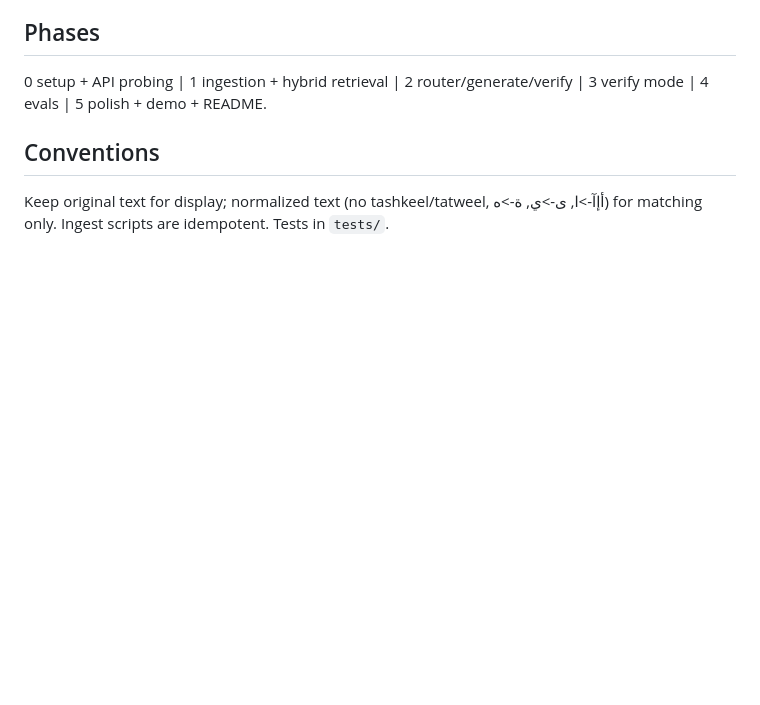
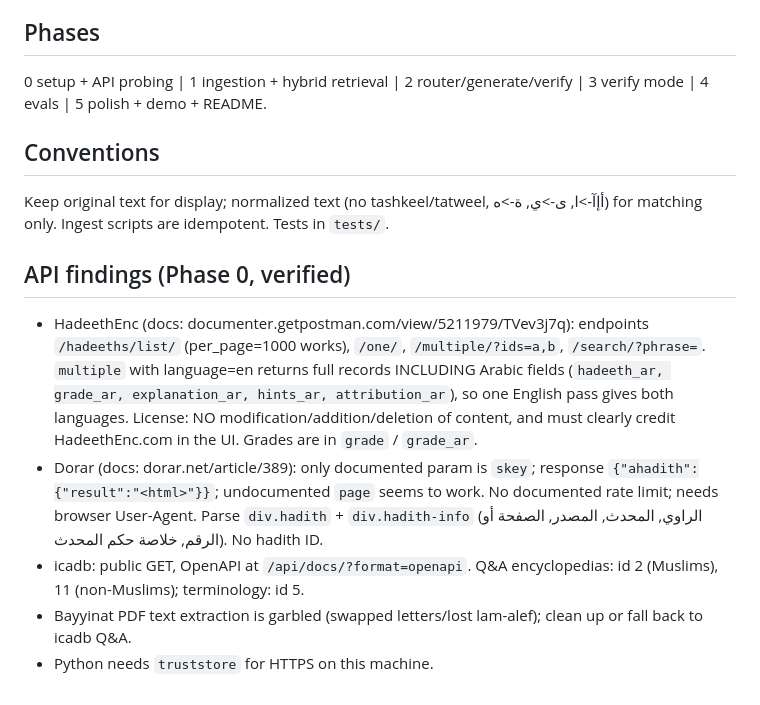
Before and after one commit to Awsdaman/Baseera, a Markdown page: CLAUDE.md, the part around the change. Rendered like a GitHub page; blank space fills up the shorter version.

Commit message:
Record verified HadeethEnc/Dorar API findings and license terms
Co-Authored-By: Claude Sonnet 5.5 <noreply@anthropic.com>

```diff
--- a/CLAUDE.md
+++ b/CLAUDE.md
@@ -43,3 +43,10 @@ Referral links only (never scrape): islamqa.info, binbaz.org.sa, binothaimeen.ne
 
 ## Conventions
 Keep original text for display; normalized text (no tashkeel/tatweel, أإآ->ا, ى->ي, ة->ه) for matching only. Ingest scripts are idempotent. Tests in `tests/`.
+
+## API findings (Phase 0, verified)
+- HadeethEnc (docs: documenter.getpostman.com/view/5211979/TVev3j7q): endpoints `/hadeeths/list/` (per_page=1000 works), `/one/`, `/multiple/?ids=a,b`, `/search/?phrase=`. `multiple` with language=en returns full records INCLUDING Arabic fields (`hadeeth_ar, grade_ar, explanation_ar, hints_ar, attribution_ar`), so one English pass gives both languages. License: NO modification/addition/deletion of content, and must clearly credit HadeethEnc.com in the UI. Grades are in `grade` / `grade_ar`.
+- Dorar (docs: dorar.net/article/389): only documented param is `skey`; response `{"ahadith":{"result":"<html>"}}`; undocumented `page` seems to work. No documented rate limit; needs browser User-Agent. Parse `div.hadith` + `div.hadith-info` (الراوي, المحدث, المصدر, الصفحة أو الرقم, خلاصة حكم المحدث). No hadith ID.
+- icadb: public GET, OpenAPI at `/api/docs/?format=openapi`. Q&A encyclopedias: id 2 (Muslims), 11 (non-Muslims); terminology: id 5.
+- Bayyinat PDF text extraction is garbled (swapped letters/lost lam-alef); clean up or fall back to icadb Q&A.
+- Python needs `truststore` for HTTPS on this machine.
```
